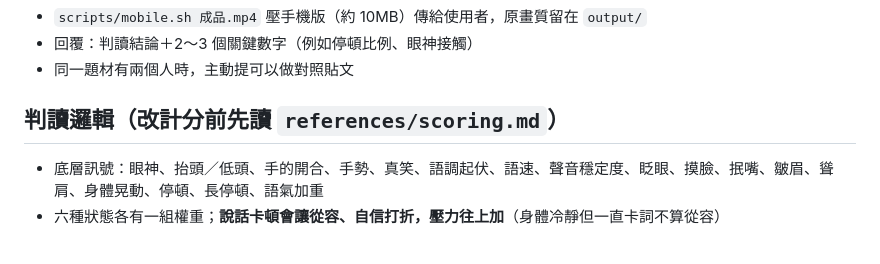
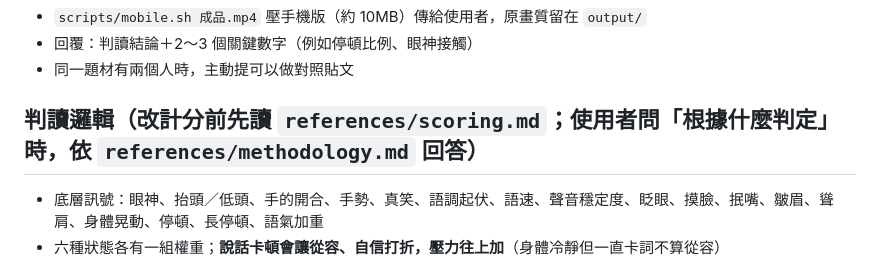
Before and after one commit to austin17022/speech-hud-skill, a Markdown page: SKILL.md, the part around the change. Drawn GitHub-style.

Commit message:
SKILL.md 指向技術原理文件
Co-Authored-By: Claude Opus 5.5 <noreply@anthropic.com>

```diff
--- a/SKILL.md
+++ b/SKILL.md
@@ -60,7 +60,7 @@ description: AI 演講肢體語言分析影片產生器。使用者給一支名
 - 回覆：判讀結論＋2～3 個關鍵數字（例如停頓比例、眼神接觸）
 - 同一題材有兩個人時，主動提可以做對照貼文
 
-## 判讀邏輯（改計分前先讀 `references/scoring.md`）
+## 判讀邏輯（改計分前先讀 `references/scoring.md`；使用者問「根據什麼判定」時，依 `references/methodology.md` 回答）
 - 底層訊號：眼神、抬頭／低頭、手的開合、手勢、真笑、語調起伏、語速、聲音穩定度、眨眼、摸臉、抿嘴、皺眉、聳肩、身體晃動、停頓、長停頓、語氣加重
 - 六種狀態各有一組權重；**說話卡頓會讓從容、自信打折，壓力往上加**（身體冷靜但一直卡詞不算從容）
 - 六種分數以平均為中心放大 2.6 倍，雷達圖才有明顯尖角
```
